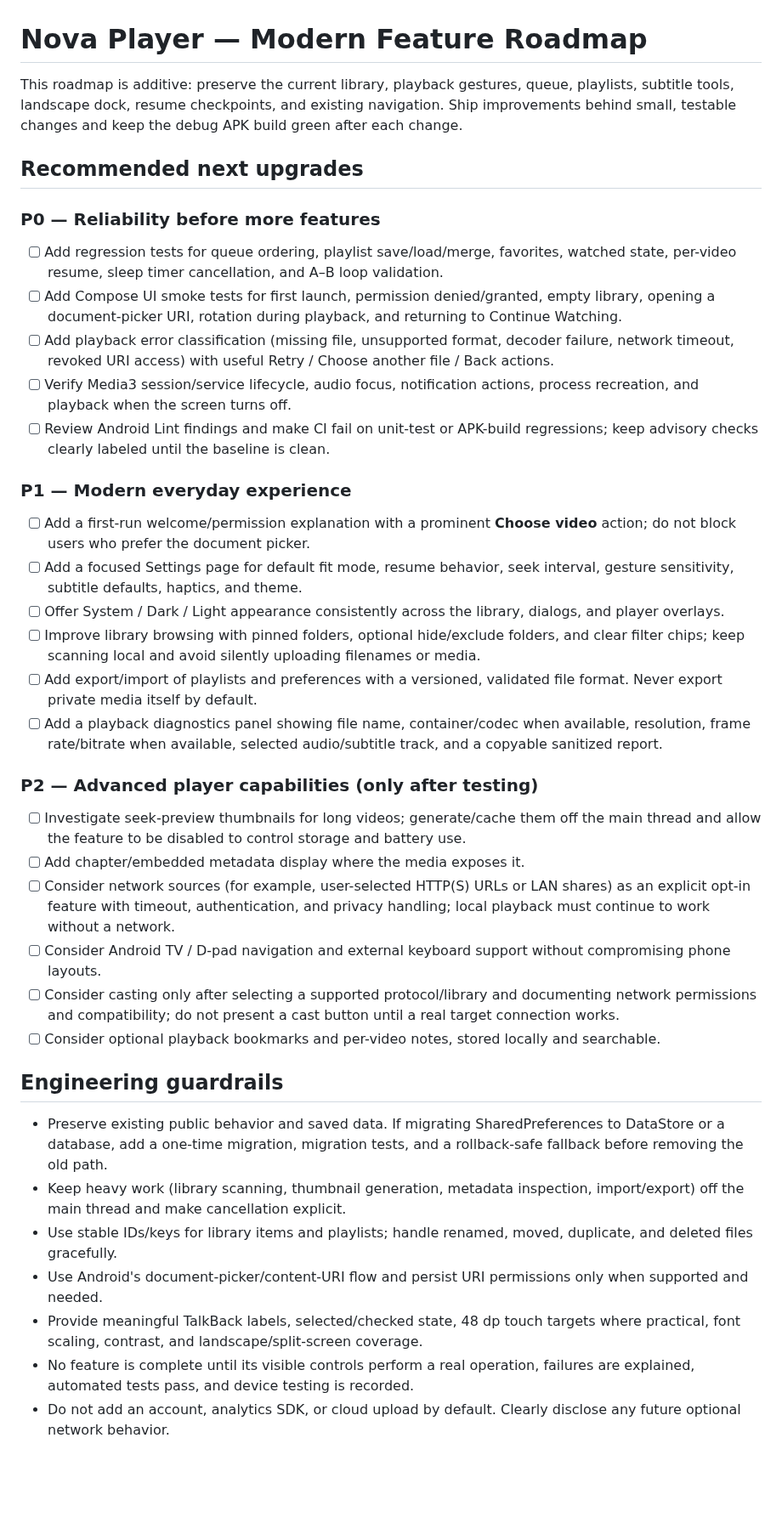
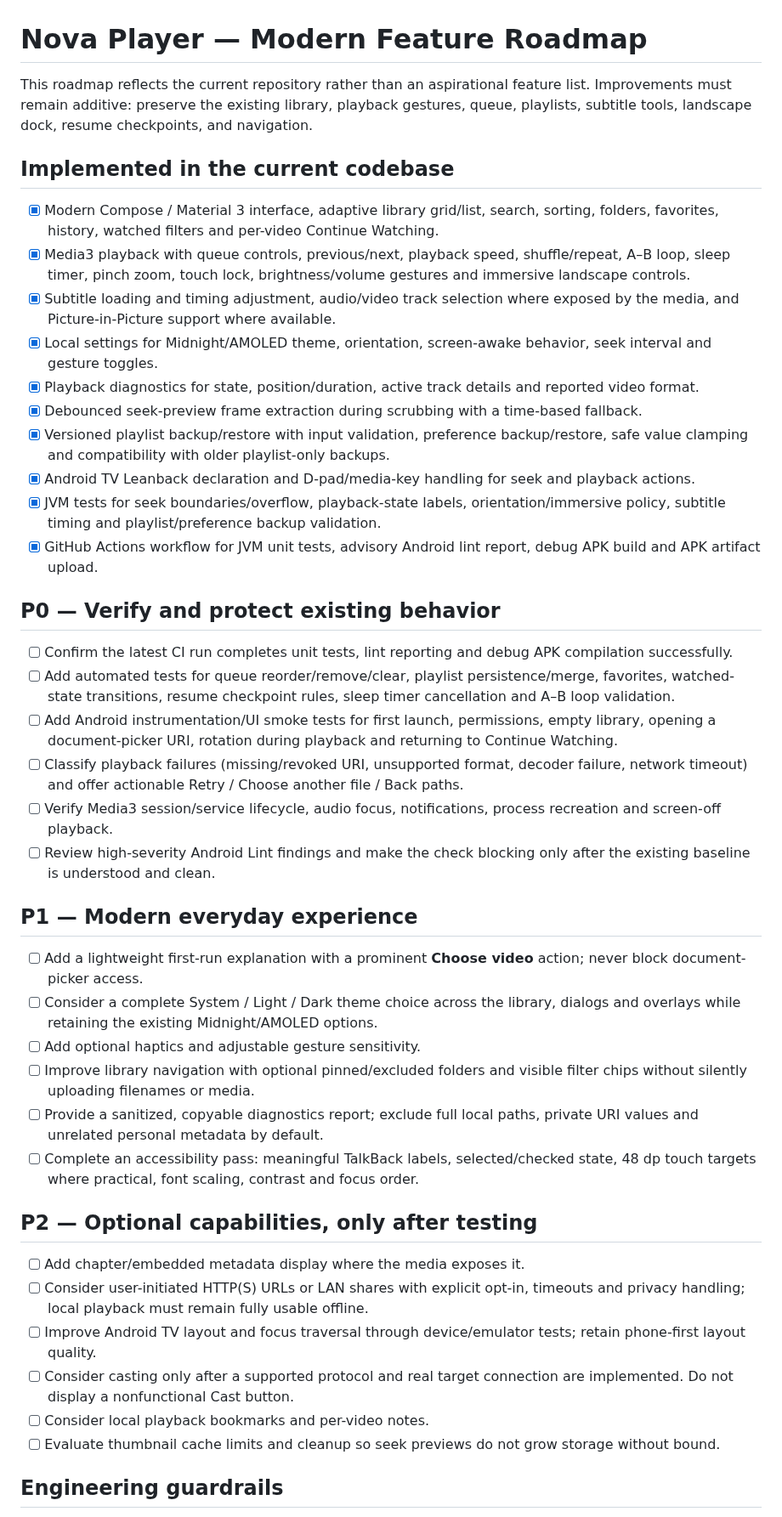
Before and after one commit to Narsing-s/Nova-Player, a Markdown page: docs/MODERN_FEATURE_ROADMAP.md, the part around one of its changes. Shown at 85% size. Rendered like a GitHub page; blank space fills up the shorter version.

Commit message:
docs: align modernization roadmap with implemented features

```diff
--- a/docs/MODERN_FEATURE_ROADMAP.md
+++ b/docs/MODERN_FEATURE_ROADMAP.md
@@ -1,38 +1,46 @@
 # Nova Player — Modern Feature Roadmap
 
-This roadmap is additive: preserve the current library, playback gestures, queue, playlists, subtitle tools, landscape dock, resume checkpoints, and existing navigation. Ship improvements behind small, testable changes and keep the debug APK build green after each change.
+This roadmap reflects the current repository rather than an aspirational feature list. Improvements must remain additive: preserve the existing library, playback gestures, queue, playlists, subtitle tools, landscape dock, resume checkpoints, and navigation.
 
-## Recommended next upgrades
+## Implemented in the current codebase
 
-### P0 — Reliability before more features
-- [ ] Add regression tests for queue ordering, playlist save/load/merge, favorites, watched state, per-video resume, sleep timer cancellation, and A–B loop validation.
-- [ ] Add Compose UI smoke tests for first launch, permission denied/granted, empty library, opening a document-picker URI, rotation during playback, and returning to Continue Watching.
-- [ ] Add playback error classification (missing file, unsupported format, decoder failure, network timeout, revoked URI access) with useful Retry / Choose another file / Back actions.
-- [ ] Verify Media3 session/service lifecycle, audio focus, notification actions, process recreation, and playback when the screen turns off.
-- [ ] Review Android Lint findings and make CI fail on unit-test or APK-build regressions; keep advisory checks clearly labeled until the baseline is clean.
+- [x] Modern Compose / Material 3 interface, adaptive library grid/list, search, sorting, folders, favorites, history, watched filters and per-video Continue Watching.
+- [x] Media3 playback with queue controls, previous/next, playback speed, shuffle/repeat, A–B loop, sleep timer, pinch zoom, touch lock, brightness/volume gestures and immersive landscape controls.
+- [x] Subtitle loading and timing adjustment, audio/video track selection where exposed by the media, and Picture-in-Picture support where available.
+- [x] Local settings for Midnight/AMOLED theme, orientation, screen-awake behavior, seek interval and gesture toggles.
+- [x] Playback diagnostics for state, position/duration, active track details and reported video format.
+- [x] Debounced seek-preview frame extraction during scrubbing with a time-based fallback.
+- [x] Versioned playlist backup/restore with input validation, preference backup/restore, safe value clamping and compatibility with older playlist-only backups.
+- [x] Android TV Leanback declaration and D-pad/media-key handling for seek and playback actions.
+- [x] JVM tests for seek boundaries/overflow, playback-state labels, orientation/immersive policy, subtitle timing and playlist/preference backup validation.
+- [x] GitHub Actions workflow for JVM unit tests, advisory Android lint report, debug APK build and APK artifact upload.
 
-### P1 — Modern everyday experience
-- [ ] Add a first-run welcome/permission explanation with a prominent **Choose video** action; do not block users who prefer the document picker.
-- [ ] Add a focused Settings page for default fit mode, resume behavior, seek interval, gesture sensitivity, subtitle defaults, haptics, and theme.
-- [ ] Offer System / Dark / Light appearance consistently across the library, dialogs, and player overlays.
-- [ ] Improve library browsing with pinned folders, optional hide/exclude folders, and clear filter chips; keep scanning local and avoid silently uploading filenames or media.
-- [ ] Add export/import of playlists and preferences with a versioned, validated file format. Never export private media itself by default.
-- [ ] Add a playback diagnostics panel showing file name, container/codec when available, resolution, frame rate/bitrate when available, selected audio/subtitle track, and a copyable sanitized report.
+## P0 — Verify and protect existing behavior
 
-### P2 — Advanced player capabilities (only after testing)
-- [ ] Investigate seek-preview thumbnails for long videos; generate/cache them off the main thread and allow the feature to be disabled to control storage and battery use.
+- [ ] Confirm the latest CI run completes unit tests, lint reporting and debug APK compilation successfully.
+- [ ] Add automated tests for queue reorder/remove/clear, playlist persistence/merge, favorites, watched-state transitions, resume checkpoint rules, sleep timer cancellation and A–B loop validation.
+- [ ] Add Android instrumentation/UI smoke tests for first launch, permissions, empty library, opening a document-picker URI, rotation during playback and returning to Continue Watching.
+- [ ] Classify playback failures (missing/revoked URI, unsupported format, decoder failure, network timeout) and offer actionable Retry / Choose another file / Back paths.
+- [ ] Verify Media3 session/service lifecycle, audio focus, notifications, process recreation and screen-off playback.
+- [ ] Review high-severity Android Lint findings and make the check blocking only after the existing baseline is understood and clean.
+
+## P1 — Modern everyday experience
+
+- [ ] Add a lightweight first-run explanation with a prominent **Choose video** action; never block document-picker access.
+- [ ] Consider a complete System / Light / Dark theme choice across the library, dialogs and overlays while retaining the existing Midnight/AMOLED options.
+- [ ] Add optional haptics and adjustable gesture sensitivity.
+- [ ] Improve library navigation with optional pinned/excluded folders and visible filter chips without silently uploading filenames or media.
+- [ ] Provide a sanitized, copyable diagnostics report; exclude full local paths, private URI values and unrelated personal metadata by default.
+- [ ] Complete an accessibility pass: meaningful TalkBack labels, selected/checked state, 48 dp touch targets where practical, font scaling, contrast and focus order.
+
+## P2 — Optional capabilities, only after testing
+
 - [ ] Add chapter/embedded metadata display where the media exposes it.
-- [ ] Consider network sources (for example, user-selected HTTP(S) URLs or LAN shares) as an explicit opt-in feature with timeout, authentication, and privacy handling; local playback must continue to work without a network.
-- [ ] Consider Android TV / D-pad navigation and external keyboard support without compromising phone layouts.
-- [ ] Consider casting only after selecting a supported protocol/library and documenting network permissions and compatibility; do not present a cast button until a real target connection works.
-- [ ] Consider optional playback bookmarks and per-video notes, stored locally and searchable.
+- [ ] Consider user-initiated HTTP(S) URLs or LAN shares with explicit opt-in, timeouts and privacy handling; local playback must remain fully usable offline.
+- [ ] Improve Android TV layout and focus traversal through device/emulator tests; retain phone-first layout quality.
+- [ ] Consider casting only after a supported protocol and real target connection are implemented. Do not display a nonfunctional Cast button.
+- [ ] Consider local playback bookmarks and per-video notes.
+- [ ] Evaluate thumbnail cache limits and cleanup so seek previews do not grow storage without bound.
 
 ## Engineering guardrails
-- Preserve existing public behavior and saved data. If migrating SharedPreferences to DataStore or a database, add a one-time migration, migration tests, and a rollback-safe fallback before removing the old path.
-- Keep heavy work (library scanning, thumbnail generation, metadata inspection, import/export) off the main thread and make cancellation explicit.
-- Use stable IDs/keys for library items and playlists; handle renamed, moved, duplicate, and deleted files gracefully.
-- Use Android's document-picker/content-URI flow and persist URI permissions only when supported and needed.
-- Provide meaningful TalkBack labels, selected/checked state, 48 dp touch targets where practical, font scaling, contrast, and landscape/split-screen coverage.
-- No feature is complete until its visible controls perform a real operation, failures are explained, automated tests pass, and device testing is recorded.
-- Do not add an account, analytics SDK, or cloud upload by default. Clearly disclose any future optional network behavior.
 
```
Also changed, not shown: other parts of docs/MODERN_FEATURE_ROADMAP.md (+16 -7 lines), README.md (+1 -1 lines), docs/PRODUCTION_READINESS.md (+38 -33 lines).
